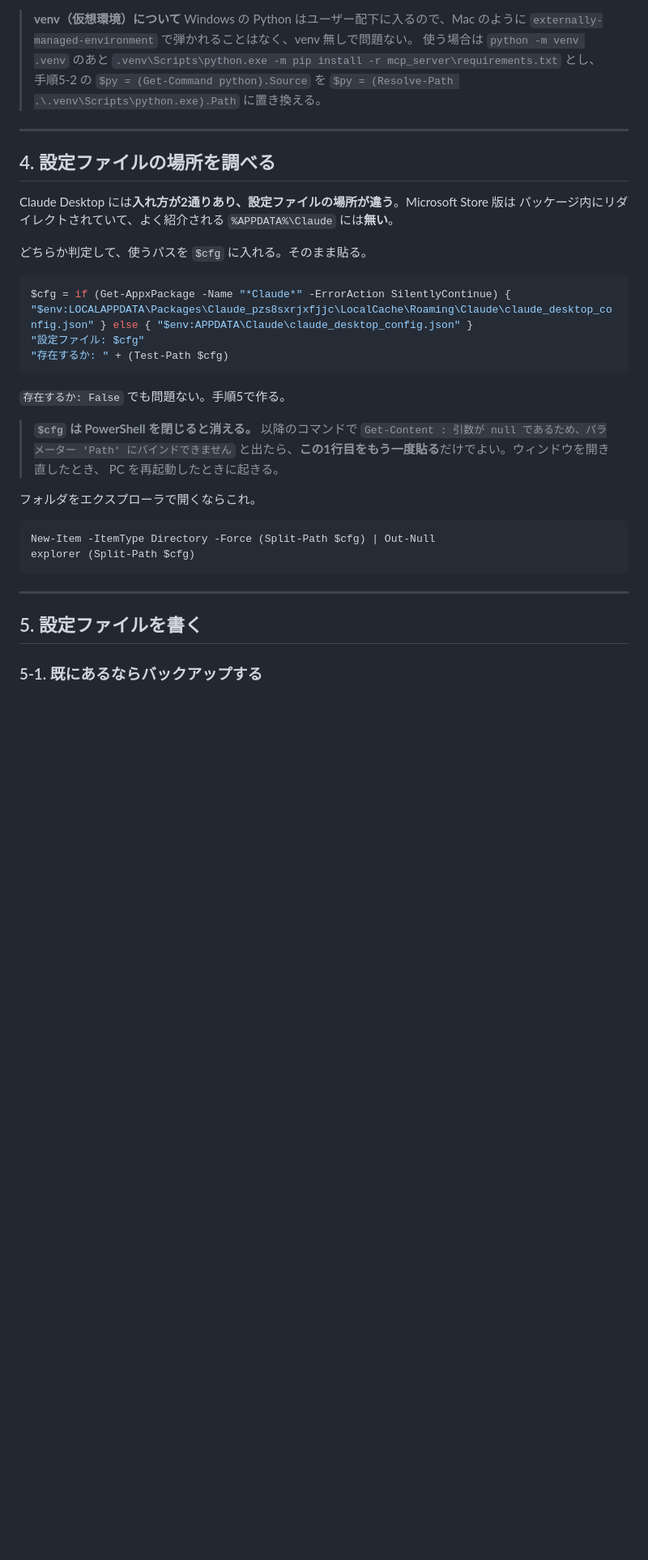
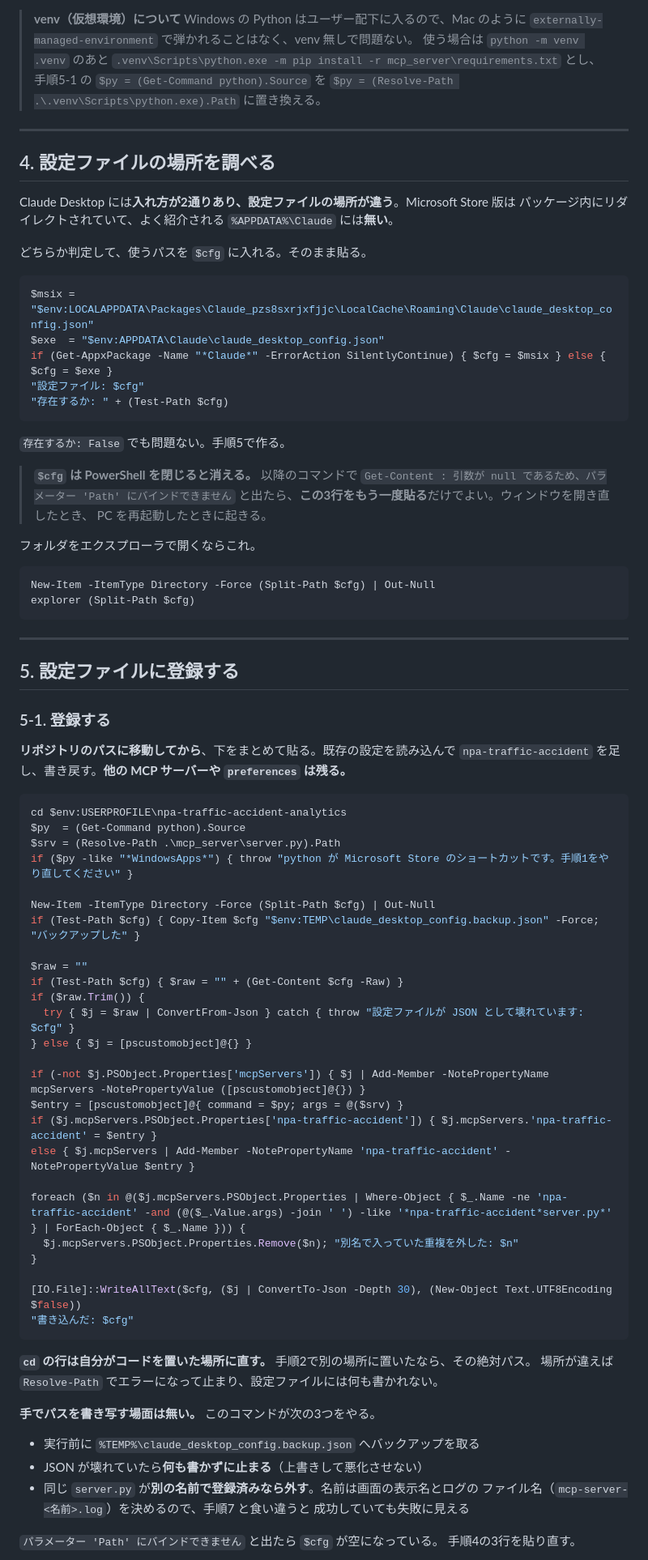
Before and after one commit to shiwaku/npa-traffic-accident-analytics, a Markdown page: docs/SETUP_WINDOWS.md, the part around one of its changes. Shown at 81% size. Drawn GitHub-style; blank space fills up the shorter version.

````diff
--- a/docs/SETUP_WINDOWS.md
+++ b/docs/SETUP_WINDOWS.md
@@ -120,7 +120,7 @@ python -c "import duckdb, mcp; print('OK')"
 > `externally-managed-environment` で弾かれることはなく、venv 無しで問題ない。
 > 使う場合は `python -m venv .venv` のあと
 > `.venv\Scripts\python.exe -m pip install -r mcp_server\requirements.txt` とし、
-> 手順5-2 の `$py = (Get-Command python).Source` を
+> 手順5-1 の `$py = (Get-Command python).Source` を
 > `$py = (Resolve-Path .\.venv\Scripts\python.exe).Path` に置き換える。
 
 ---
@@ -133,7 +133,9 @@ Claude Desktop には**入れ方が2通りあり、設定ファイルの場所
 どちらか判定して、使うパスを `$cfg` に入れる。そのまま貼る。
 
 ```powershell
-$cfg = if (Get-AppxPackage -Name "*Claude*" -ErrorAction SilentlyContinue) { "$env:LOCALAPPDATA\Packages\Claude_pzs8sxrjxfjjc\LocalCache\Roaming\Claude\claude_desktop_config.json" } else { "$env:APPDATA\Claude\claude_desktop_config.json" }
+$msix = "$env:LOCALAPPDATA\Packages\Claude_pzs8sxrjxfjjc\LocalCache\Roaming\Claude\claude_desktop_config.json"
+$exe  = "$env:APPDATA\Claude\claude_desktop_config.json"
+if (Get-AppxPackage -Name "*Claude*" -ErrorAction SilentlyContinue) { $cfg = $msix } else { $cfg = $exe }
 "設定ファイル: $cfg"
 "存在するか: " + (Test-Path $cfg)
 ```
@@ -143,7 +145,7 @@ $cfg = if (Get-AppxPackage -Name "*Claude*" -ErrorAction SilentlyContinue) { "$e
 > **`$cfg` は PowerShell を閉じると消える。**
 > 以降のコマンドで
 > `Get-Content : 引数が null であるため、パラメーター 'Path' にバインドできません`
-> と出たら、**この1行目をもう一度貼る**だけでよい。ウィンドウを開き直したとき、
+> と出たら、**この3行をもう一度貼る**だけでよい。ウィンドウを開き直したとき、
 > PC を再起動したときに起きる。
 
 フォルダをエクスプローラで開くならこれ。
@@ -155,6 +157,52 @@ explorer (Split-Path $cfg)
 
 ---
 
-## 5. 設定ファイルを書く
+## 5. 設定ファイルに登録する
 
-### 5-1. 既にあるならバックアップする
+### 5-1. 登録する
+
+**リポジトリのパスに移動してから**、下をまとめて貼る。既存の設定を読み込んで
+`npa-traffic-accident` を足し、書き戻す。**他の MCP サーバーや `preferences` は残る。**
+
+```powershell
+cd $env:USERPROFILE\npa-traffic-accident-analytics
+$py  = (Get-Command python).Source
+$srv = (Resolve-Path .\mcp_server\server.py).Path
+if ($py -like "*WindowsApps*") { throw "python が Microsoft Store のショートカットです。手順1をやり直してください" }
+
+New-Item -ItemType Directory -Force (Split-Path $cfg) | Out-Null
+if (Test-Path $cfg) { Copy-Item $cfg "$env:TEMP\claude_desktop_config.backup.json" -Force; "バックアップした" }
+
+$raw = ""
+if (Test-Path $cfg) { $raw = "" + (Get-Content $cfg -Raw) }
+if ($raw.Trim()) {
+  try { $j = $raw | ConvertFrom-Json } catch { throw "設定ファイルが JSON として壊れています: $cfg" }
+} else { $j = [pscustomobject]@{} }
+
+if (-not $j.PSObject.Properties['mcpServers']) { $j | Add-Member -NotePropertyName mcpServers -NotePropertyValue ([pscustomobject]@{}) }
+$entry = [pscustomobject]@{ command = $py; args = @($srv) }
+if ($j.mcpServers.PSObject.Properties['npa-traffic-accident']) { $j.mcpServers.'npa-traffic-accident' = $entry }
+else { $j.mcpServers | Add-Member -NotePropertyName 'npa-traffic-accident' -NotePropertyValue $entry }
+
+foreach ($n in @($j.mcpServers.PSObject.Properties | Where-Object { $_.Name -ne 'npa-traffic-accident' -and (@($_.Value.args) -join ' ') -like '*npa-traffic-accident*server.py*' } | ForEach-Object { $_.Name })) {
+  $j.mcpServers.PSObject.Properties.Remove($n); "別名で入っていた重複を外した: $n"
+}
+
+[IO.File]::WriteAllText($cfg, ($j | ConvertTo-Json -Depth 30), (New-Object Text.UTF8Encoding $false))
+"書き込んだ: $cfg"
+```
+
+**`cd` の行は自分がコードを置いた場所に直す。** 手順2で別の場所に置いたなら、その絶対パス。
+場所が違えば `Resolve-Path` でエラーになって止まり、設定ファイルには何も書かれない。
+
+**手でパスを書き写す場面は無い。** このコマンドが次の3つをやる。
+
+- 実行前に `%TEMP%\claude_desktop_config.backup.json` へバックアップを取る
+- JSON が壊れていたら**何も書かずに止まる**（上書きして悪化させない）
+- 同じ `server.py` が**別の名前で登録済みなら外す**。名前は画面の表示名とログの
+  ファイル名（`mcp-server-<名前>.log`）を決めるので、手順7 と食い違うと
+  成功していても失敗に見える
+
+`パラメーター 'Path' にバインドできません` と出たら `$cfg` が空になっている。
+手順4の3行を貼り直す。
+
````
Also changed, not shown: other parts of docs/SETUP_WINDOWS.md (+63 -11 lines).
